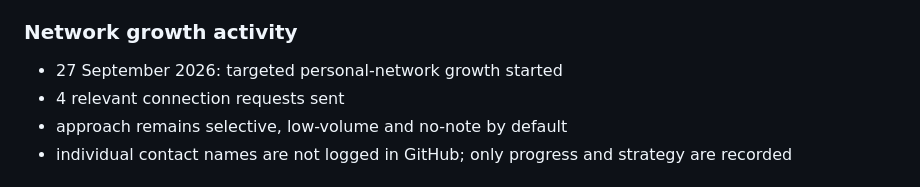
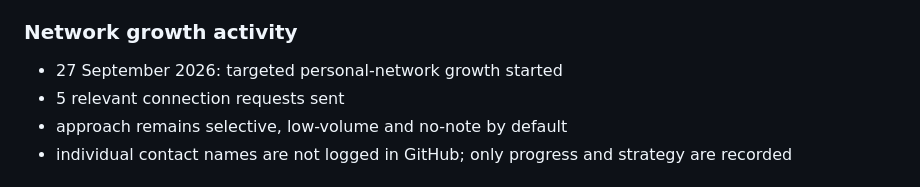
Before and after one commit to fashearn-labs/fashearn-website, a Markdown page: docs/ROUTEOPS-COMMERCIAL-HANDOVER.md, the part around the change. Rendered like a GitHub page.

Commit message:
docs: record five targeted LinkedIn connection requests

```diff
--- a/docs/ROUTEOPS-COMMERCIAL-HANDOVER.md
+++ b/docs/ROUTEOPS-COMMERCIAL-HANDOVER.md
@@ -143,7 +143,7 @@ This supports the wider low-contact commercial model: build visibility and inbou
 ### Network growth activity
 
 - 27 September 2026: targeted personal-network growth started
-- 4 relevant connection requests sent
+- 5 relevant connection requests sent
 - approach remains selective, low-volume and no-note by default
 - individual contact names are not logged in GitHub; only progress and strategy are recorded
 
```
